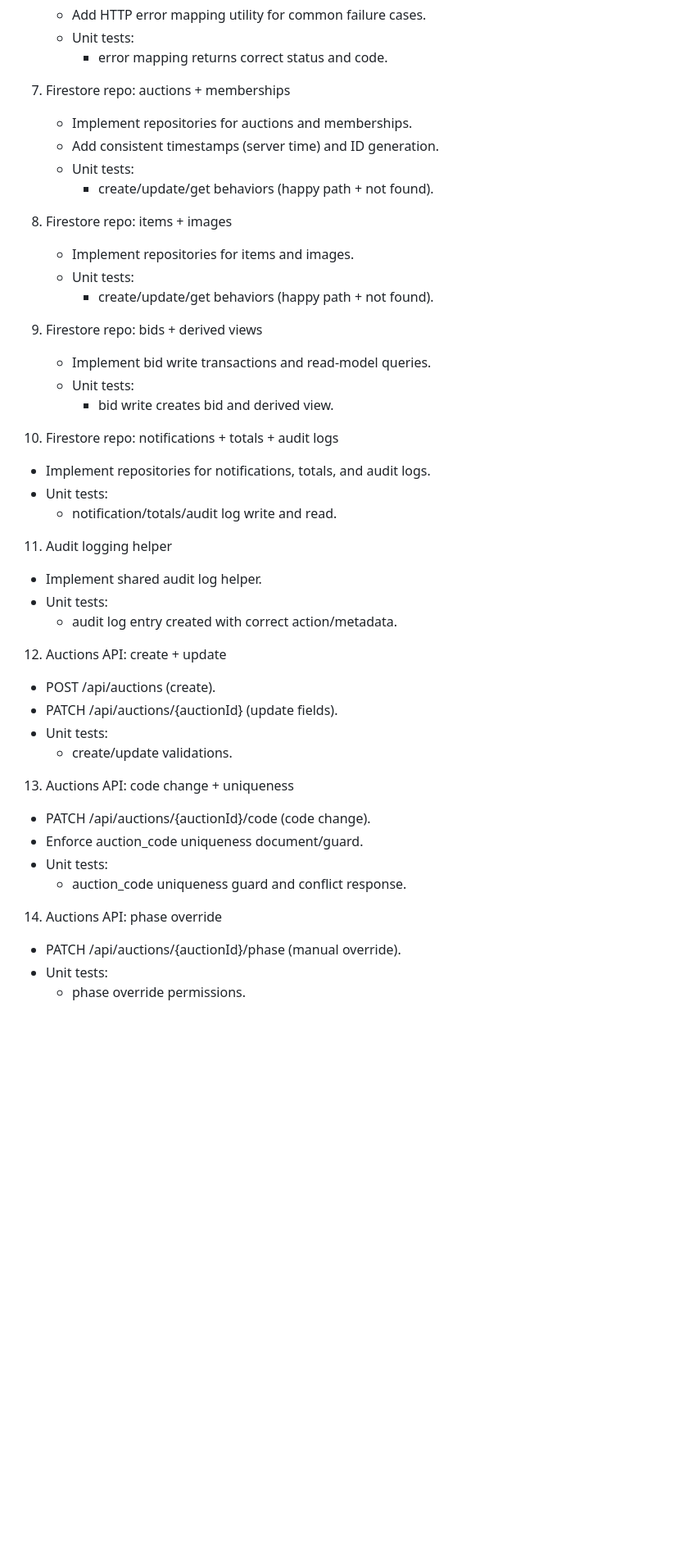
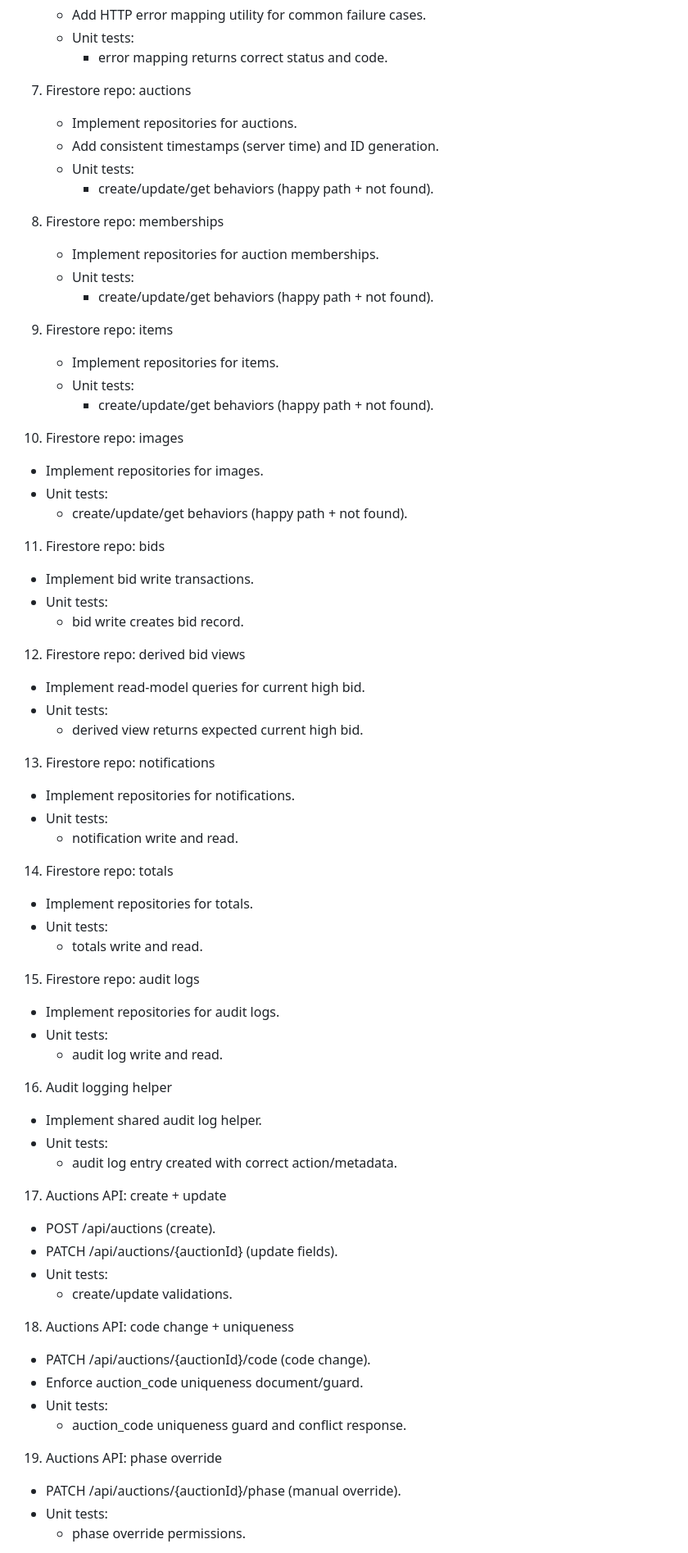
Before and after one commit to kaychoro/tecs-auction, a Markdown page: agents/notes/implementation_task_list.md, the part around one of its changes. Shown at 82% size. GitHub-like rendering; blank space fills up the shorter version.

Commit message:
Further split implementation tasks

```diff
--- a/agents/notes/implementation_task_list.md
+++ b/agents/notes/implementation_task_list.md
@@ -32,45 +32,70 @@ This list is ordered by dependency and execution sequence. Each task includes re
    - Unit tests:
      - error mapping returns correct status and code.
 
-7) Firestore repo: auctions + memberships
-   - Implement repositories for auctions and memberships.
+7) Firestore repo: auctions
+   - Implement repositories for auctions.
    - Add consistent timestamps (server time) and ID generation.
    - Unit tests:
      - create/update/get behaviors (happy path + not found).
 
-8) Firestore repo: items + images
-   - Implement repositories for items and images.
+8) Firestore repo: memberships
+   - Implement repositories for auction memberships.
    - Unit tests:
      - create/update/get behaviors (happy path + not found).
 
-9) Firestore repo: bids + derived views
-   - Implement bid write transactions and read-model queries.
+9) Firestore repo: items
+   - Implement repositories for items.
    - Unit tests:
-     - bid write creates bid and derived view.
+     - create/update/get behaviors (happy path + not found).
 
-10) Firestore repo: notifications + totals + audit logs
-   - Implement repositories for notifications, totals, and audit logs.
+10) Firestore repo: images
+   - Implement repositories for images.
    - Unit tests:
-     - notification/totals/audit log write and read.
+     - create/update/get behaviors (happy path + not found).
 
-11) Audit logging helper
+11) Firestore repo: bids
+   - Implement bid write transactions.
+   - Unit tests:
+     - bid write creates bid record.
+
+12) Firestore repo: derived bid views
+   - Implement read-model queries for current high bid.
+   - Unit tests:
+     - derived view returns expected current high bid.
+
+13) Firestore repo: notifications
+   - Implement repositories for notifications.
+   - Unit tests:
+     - notification write and read.
+
+14) Firestore repo: totals
+   - Implement repositories for totals.
+   - Unit tests:
+     - totals write and read.
+
+15) Firestore repo: audit logs
+   - Implement repositories for audit logs.
+   - Unit tests:
+     - audit log write and read.
+
+16) Audit logging helper
    - Implement shared audit log helper.
    - Unit tests:
      - audit log entry created with correct action/metadata.
 
-12) Auctions API: create + update
+17) Auctions API: create + update
    - POST /api/auctions (create).
    - PATCH /api/auctions/{auctionId} (update fields).
    - Unit tests:
      - create/update validations.
 
-13) Auctions API: code change + uniqueness
+18) Auctions API: code change + uniqueness
    - PATCH /api/auctions/{auctionId}/code (code change).
    - Enforce auction_code uniqueness document/guard.
    - Unit tests:
      - auction_code uniqueness guard and conflict response.
 
-14) Auctions API: phase override
+19) Auctions API: phase override
    - PATCH /api/auctions/{auctionId}/phase (manual override).
    - Unit tests:
      - phase override permissions.
```
Also changed, not shown: other parts of agents/notes/implementation_task_list.md (+61 -48 lines).
